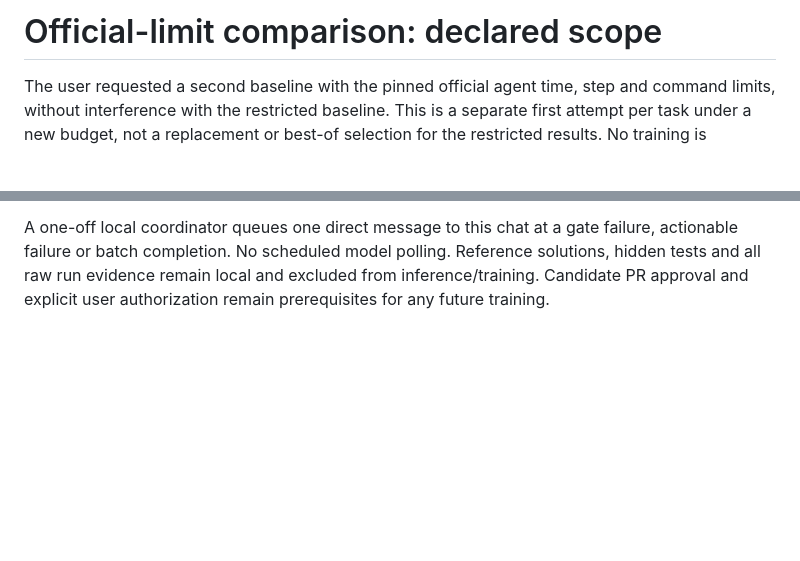
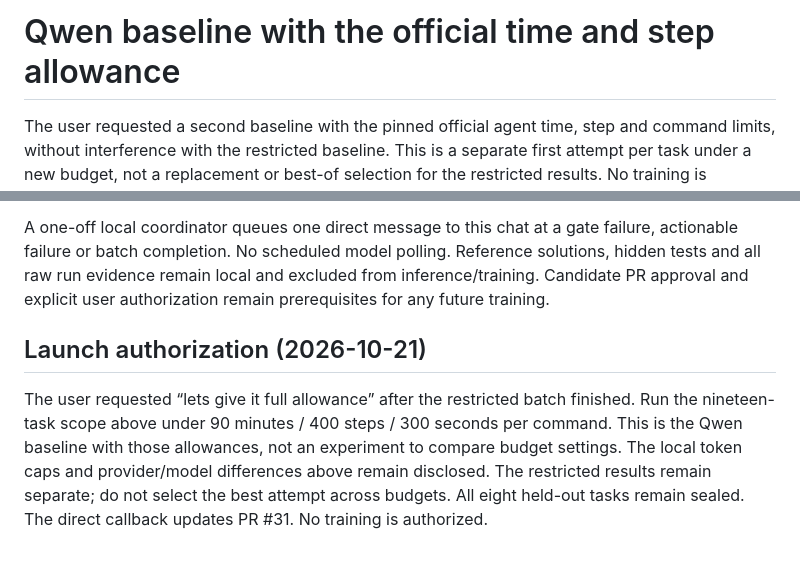
Before and after one commit to MrDHat/rails-model-lab, a Markdown page: docs/official-limits-comparison-2026-10-20.md, 2 parts joined by grey strips. GitHub-like rendering; blank space fills up the shorter version.

Commit message:
Record authorization for Qwen full-allowance baseline

```diff
--- a/docs/official-limits-comparison-2026-10-20.md
+++ b/docs/official-limits-comparison-2026-10-20.md
@@ -1,4 +1,4 @@
-# Official-limit comparison: declared scope
+# Qwen baseline with the official time and step allowance
 
 The user requested a second baseline with the pinned official agent time,
 step and command limits, without interference with the restricted baseline.
@@ -103,3 +103,14 @@ failure, actionable failure or batch completion. No scheduled model polling.
 Reference solutions, hidden tests and all raw run evidence remain local and
 excluded from inference/training. Candidate PR approval and explicit user
 authorization remain prerequisites for any future training.
+
+## Launch authorization (2026-10-21)
+
+The user requested “lets give it full allowance” after the restricted batch
+finished. Run the nineteen-task scope above under 90 minutes / 400 steps /
+300 seconds per command. This is the Qwen baseline with those allowances,
+not an experiment to compare budget settings. The local token caps and
+provider/model differences above remain disclosed. The restricted results
+remain separate; do not select the best attempt across budgets. All eight
+held-out tasks remain sealed. The direct callback updates PR #31. No training
+is authorized.
```
